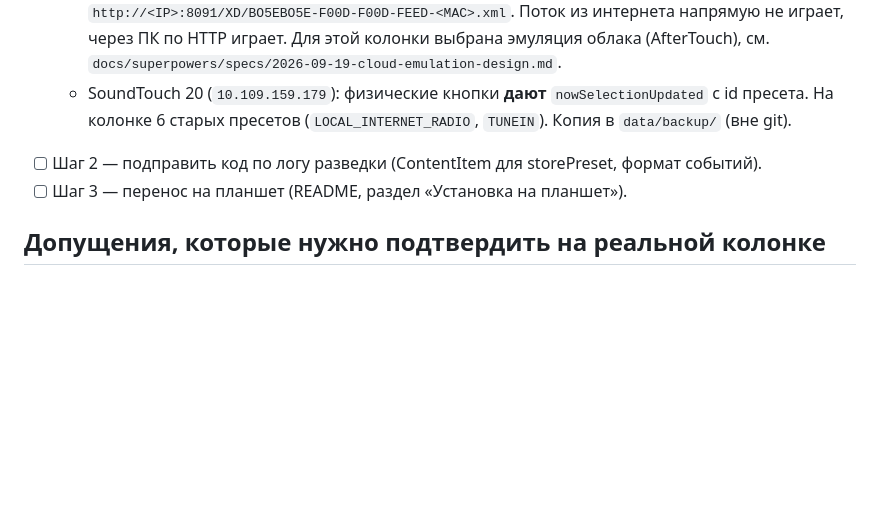
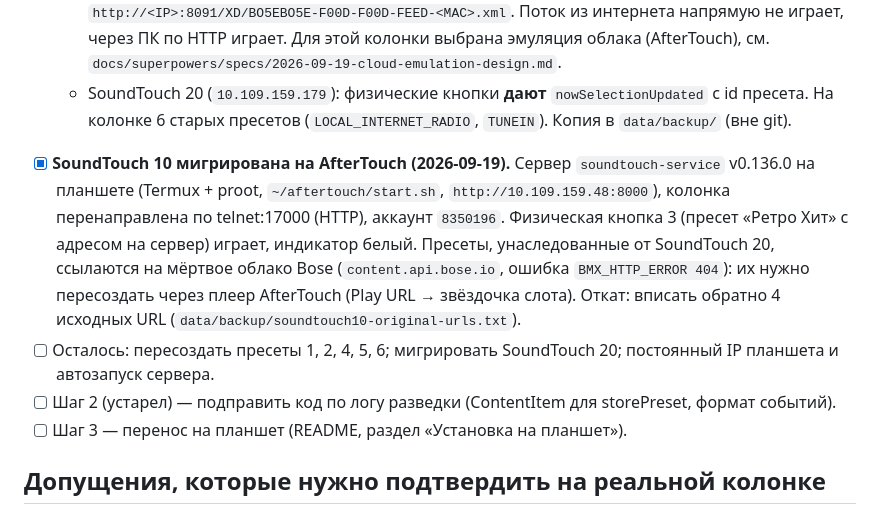
Before and after one commit to AlekFletch/soundtouch_server, a Markdown page: docs/PLAN.md, the part around the change. GitHub-like rendering; blank space fills up the shorter version.

Commit message:
Record SoundTouch 10 migration result: physical button works via AfterTouch
Co-Authored-By: Claude Sonnet 5 <noreply@anthropic.com>

```diff
--- a/docs/PLAN.md
+++ b/docs/PLAN.md
@@ -92,7 +92,9 @@ Node.js 22+, без нативных зависимостей: `node:http`, `nod
 - [~] **Шаг 1 — разведка (2026-09-19).**
   - SoundTouch 10 (`10.109.159.11`): физические кнопки в WebSocket **не дают событий** (колонка мигает оранжевым, обращается к облаку Bose). `POST /key PRESET_n` событие даёт. `/storePreset` с `source="UPNP"` принимается. UPnP-рендерер не находится через SSDP: описание `http://<IP>:8091/XD/BO5EBO5E-F00D-F00D-FEED-<MAC>.xml`. Поток из интернета напрямую не играет, через ПК по HTTP играет. Для этой колонки выбрана эмуляция облака (AfterTouch), см. `docs/superpowers/specs/2026-09-19-cloud-emulation-design.md`.
   - SoundTouch 20 (`10.109.159.179`): физические кнопки **дают** `nowSelectionUpdated` с id пресета. На колонке 6 старых пресетов (`LOCAL_INTERNET_RADIO`, `TUNEIN`). Копия в `data/backup/` (вне git).
-- [ ] Шаг 2 — подправить код по логу разведки (ContentItem для storePreset, формат событий).
+- [x] **SoundTouch 10 мигрирована на AfterTouch (2026-09-19).** Сервер `soundtouch-service` v0.136.0 на планшете (Termux + proot, `~/aftertouch/start.sh`, `http://10.109.159.48:8000`), колонка перенаправлена по telnet:17000 (HTTP), аккаунт `8350196`. Физическая кнопка 3 (пресет «Ретро Хит» с адресом на сервер) играет, индикатор белый. Пресеты, унаследованные от SoundTouch 20, ссылаются на мёртвое облако Bose (`content.api.bose.io`, ошибка `BMX_HTTP_ERROR 404`): их нужно пересоздать через плеер AfterTouch (Play URL → звёздочка слота). Откат: вписать обратно 4 исходных URL (`data/backup/soundtouch10-original-urls.txt`).
+- [ ] Осталось: пересоздать пресеты 1, 2, 4, 5, 6; мигрировать SoundTouch 20; постоянный IP планшета и автозапуск сервера.
+- [ ] Шаг 2 (устарел) — подправить код по логу разведки (ContentItem для storePreset, формат событий).
 - [ ] Шаг 3 — перенос на планшет (README, раздел «Установка на планшет»).
 
 ## Допущения, которые нужно подтвердить на реальной колонке
```
Also changed, not shown: 1 other file.
